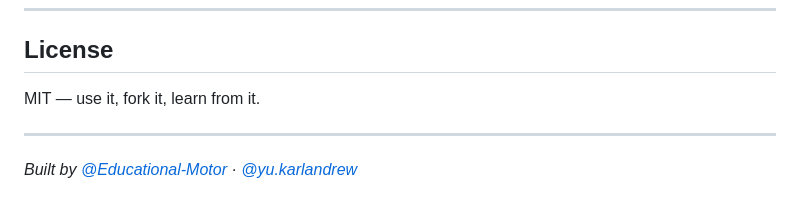
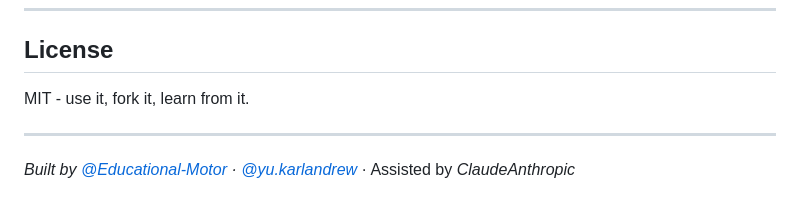
Before and after one commit to Educational-Motor/tradedesk, a Markdown page: README.md, the part around one of its changes. GitHub-like rendering.

Commit message:
Modify footer section from README

```diff
--- a/README.md
+++ b/README.md
@@ -158,8 +158,8 @@ flyctl certs add yourdomain.xyz
 
 ## License
 
-MIT — use it, fork it, learn from it.
+MIT - use it, fork it, learn from it.
 
 ---
 
-*Built by [@Educational-Motor](https://github.com/Educational-Motor) · [@yu.karlandrew](https://instagram.com/yu.karlandrew)*
+*Built by [@Educational-Motor](https://github.com/Educational-Motor) · [@yu.karlandrew](https://instagram.com/yu.karlandrew)* · Assisted by _ClaudeAnthropic_
```
Also changed, not shown: other parts of README.md (+12 -12 lines).
